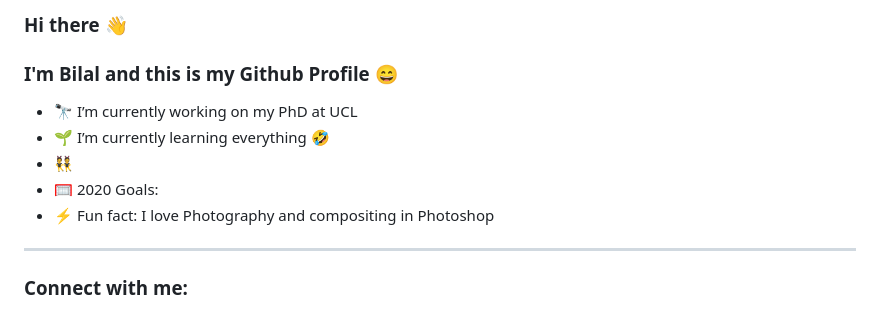
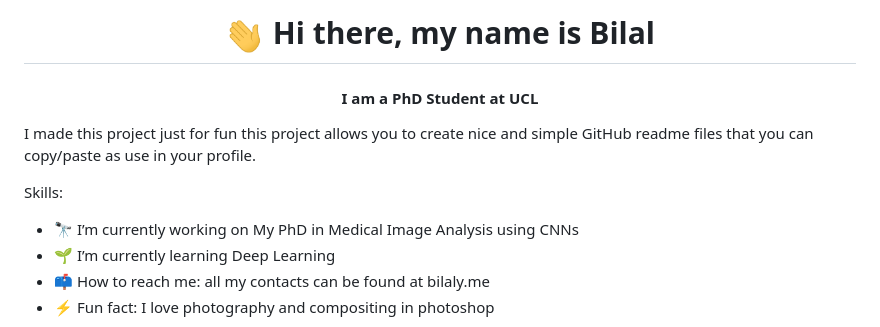
Before and after one commit to bilalY/bilalY, a Markdown page: README.md, the part around one of its changes. GitHub-like rendering; pictures changed too: media/Hi.gif (added).

```diff
--- a/README.md
+++ b/README.md
@@ -1,14 +1,15 @@
-### Hi there 👋
+<h1 align="center"><img src="./media/Hi.gif" width="40"> Hi there, my name is Bilal</h1>
 
-### I'm Bilal and this is my Github Profile :smile:
+<h4 align="center" style="color:#02D1AE;">I am a PhD Student at UCL</h4>
 
-- 🔭 I’m currently working on my PhD at UCL
-- 🌱 I’m currently learning everything 🤣
-- 👯
-- 🥅 2020 Goals:
-- ⚡ Fun fact: I love Photography and compositing in Photoshop
+<p>I made this project just for fun this project allows you to create nice and simple GitHub readme files that you can copy/paste as use in your profile.</p>
 
----
+Skills:
 
-### Connect with me:
+- 🔭 I’m currently working on My PhD in Medical Image Analysis using CNNs
+- 🌱 I’m currently learning Deep Learning
+- 📫 How to reach me: all my contacts can be found at bilaly.me
+- ⚡ Fun fact: I love photography and compositing in photoshop
+    <!-- - 💬 Ask me about -->
+    <!-- - 😄 Pronouns: -->
 
```
Also changed, not shown: other parts of README.md (+21 -11 lines), 1 other file.
